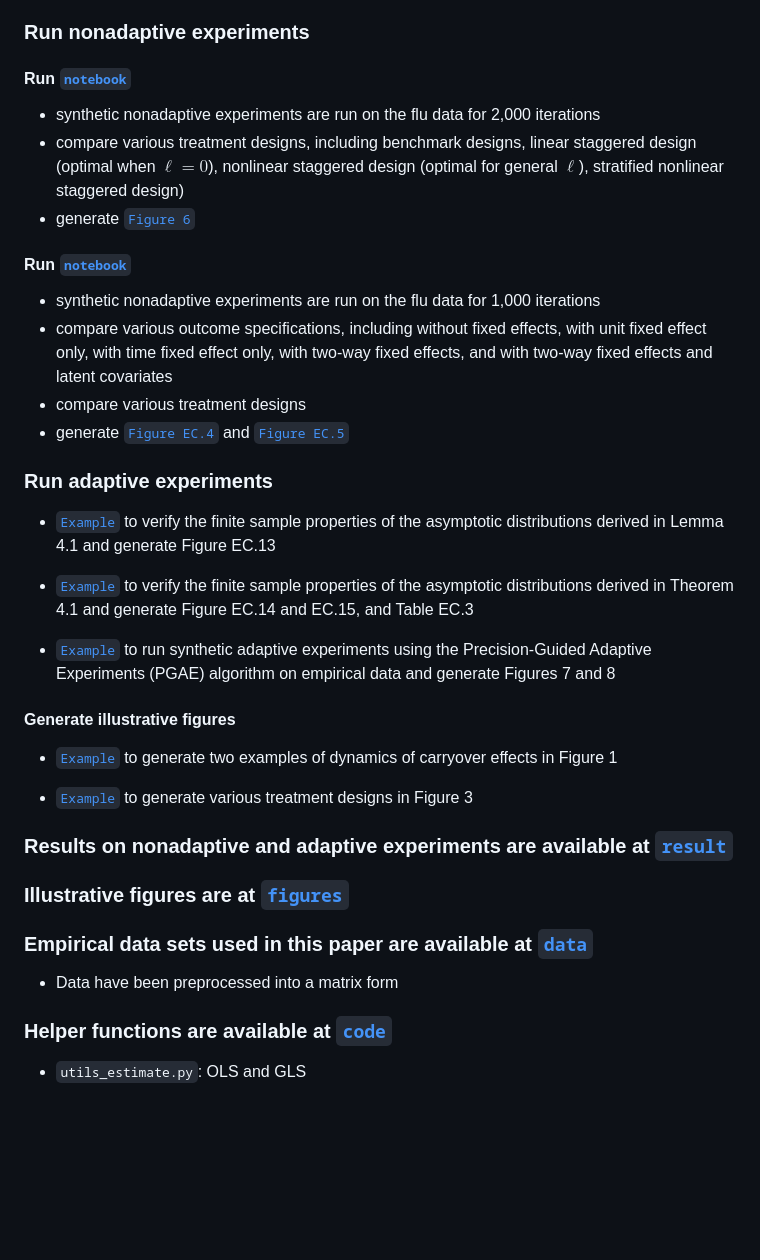
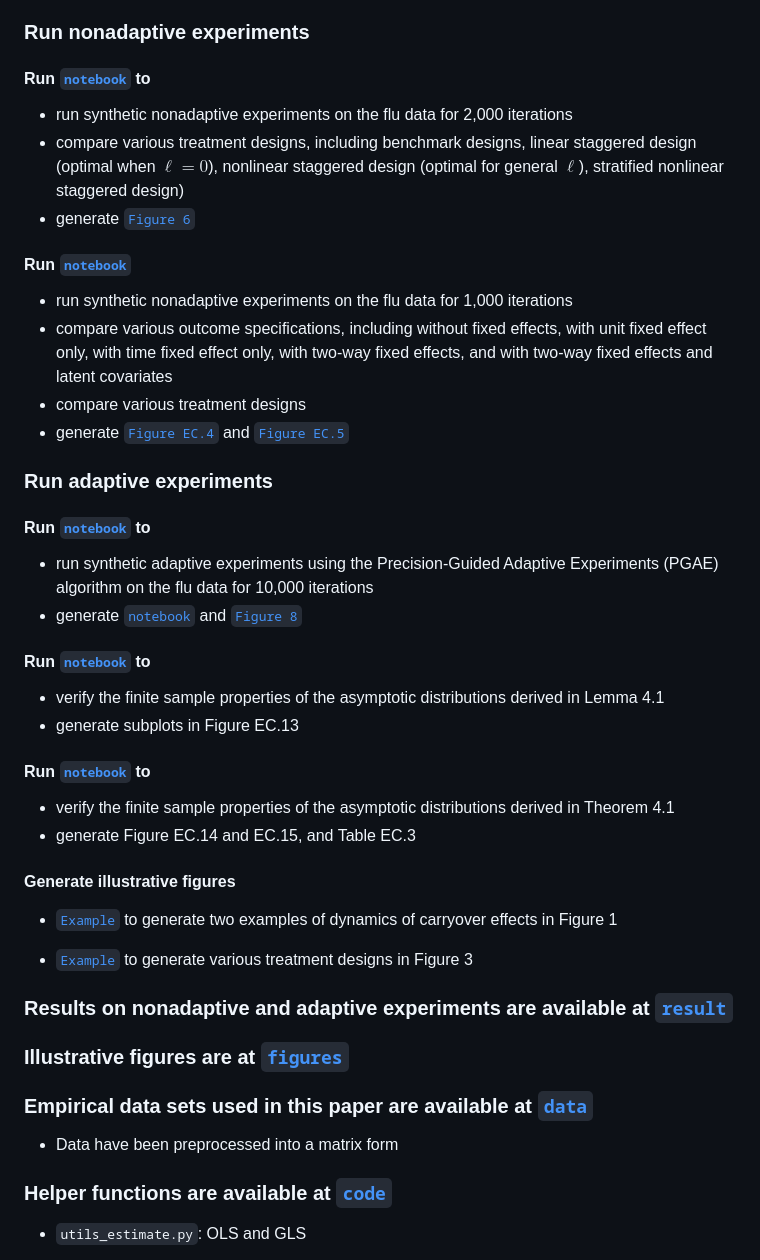
Before and after one commit to ruoxuanxiong/staggered_rollout_design, a Markdown page: README.md, the part around the change. Rendered like a GitHub page; blank space fills up the shorter version.

```diff
--- a/README.md
+++ b/README.md
@@ -17,26 +17,36 @@ To reproduce the results, download this repo on a machine with Python, run each
 
 ### Run nonadaptive experiments
 
-#### Run [`notebook`](code/nonadaptive-flu-Figure-6.ipynb)
+#### Run [`notebook`](code/nonadaptive-flu-Figure-6.ipynb) to
 
-- synthetic nonadaptive experiments are run on the flu data for 2,000 iterations
+- run synthetic nonadaptive experiments on the flu data for 2,000 iterations
 - compare various treatment designs, including benchmark designs, linear staggered design (optimal when $\ell = 0$), nonlinear staggered design (optimal for general $\ell$), stratified nonlinear staggered design)
 - generate [`Figure 6`](TBD)
 
 #### Run [`notebook`](code/compare-estimator-design-Figure-EC4-EC5.ipynb)
 
-- synthetic nonadaptive experiments are run on the flu data for 1,000 iterations
+- run synthetic nonadaptive experiments on the flu data for 1,000 iterations
 - compare various outcome specifications, including without fixed effects, with unit fixed effect only, with time fixed effect only, with two-way fixed effects, and with two-way fixed effects and latent covariates
 - compare various treatment designs
 - generate [`Figure EC.4`](flu/flu_N_25_T_7_various_methods-full.pdf) and [`Figure EC.5`](result/flu/flu_N_25_T_7_bias-variance.pdf)
 
 ### Run adaptive experiments
 
-- [`Example`](code/lemma-4.1-finite-sample-Figure-EC13.ipynb) to verify the finite sample properties of the asymptotic distributions derived in Lemma 4.1 and generate Figure EC.13
+#### Run [`notebook`](code/adaptive-flu-Figure-7-8.ipynb) to
 
-- [`Example`](code/theorem-4.1-finite-sample-Figure-EC14-15.ipynb) to verify the finite sample properties of the asymptotic distributions derived in Theorem 4.1 and generate Figure EC.14 and EC.15, and Table EC.3
+- run synthetic adaptive experiments using the Precision-Guided Adaptive Experiments (PGAE) algorithm on the flu data for 10,000 iterations
+- generate [`notebook`](result/flu-adaptive/flu_termination_time.pdf) and [`Figure 8`](result/flu-adaptive/flu_adaptive_comparison.pdf)
 
-- [`Example`](code/adaptive-flu-Figure-7-8.ipynb) to run synthetic adaptive experiments using the Precision-Guided Adaptive Experiments (PGAE) algorithm on empirical data and generate Figures 7 and 8
+#### Run [`notebook`](code/lemma-4.1-finite-sample-Figure-EC13.ipynb) to
+
+- verify the finite sample properties of the asymptotic distributions derived in Lemma 4.1
+- generate subplots in Figure EC.13
+
+#### Run [`notebook`](code/theorem-4.1-finite-sample-Figure-EC14-15.ipynb) to
+
+- verify the finite sample properties of the asymptotic distributions derived in Theorem 4.1
+- generate Figure EC.14 and EC.15, and Table EC.3
+
 
 #### Generate illustrative figures
 
@@ -51,7 +61,6 @@ To reproduce the results, download this repo on a machine with Python, run each
 ### Empirical data sets used in this paper are available at [`data`](data)
 
 - Data have been preprocessed into a matrix form
-
 
 
 ### Helper functions are available at [`code`](code)
```
